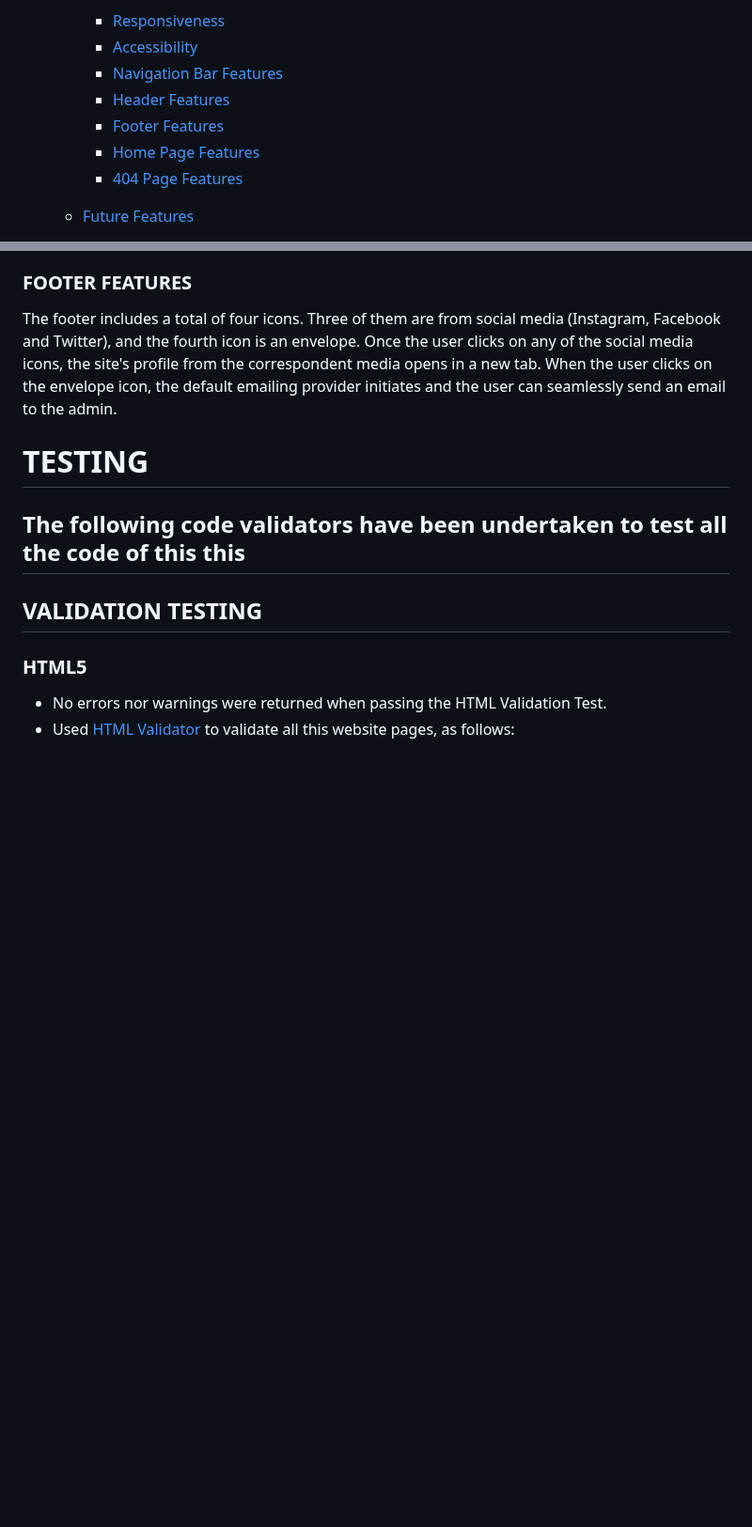
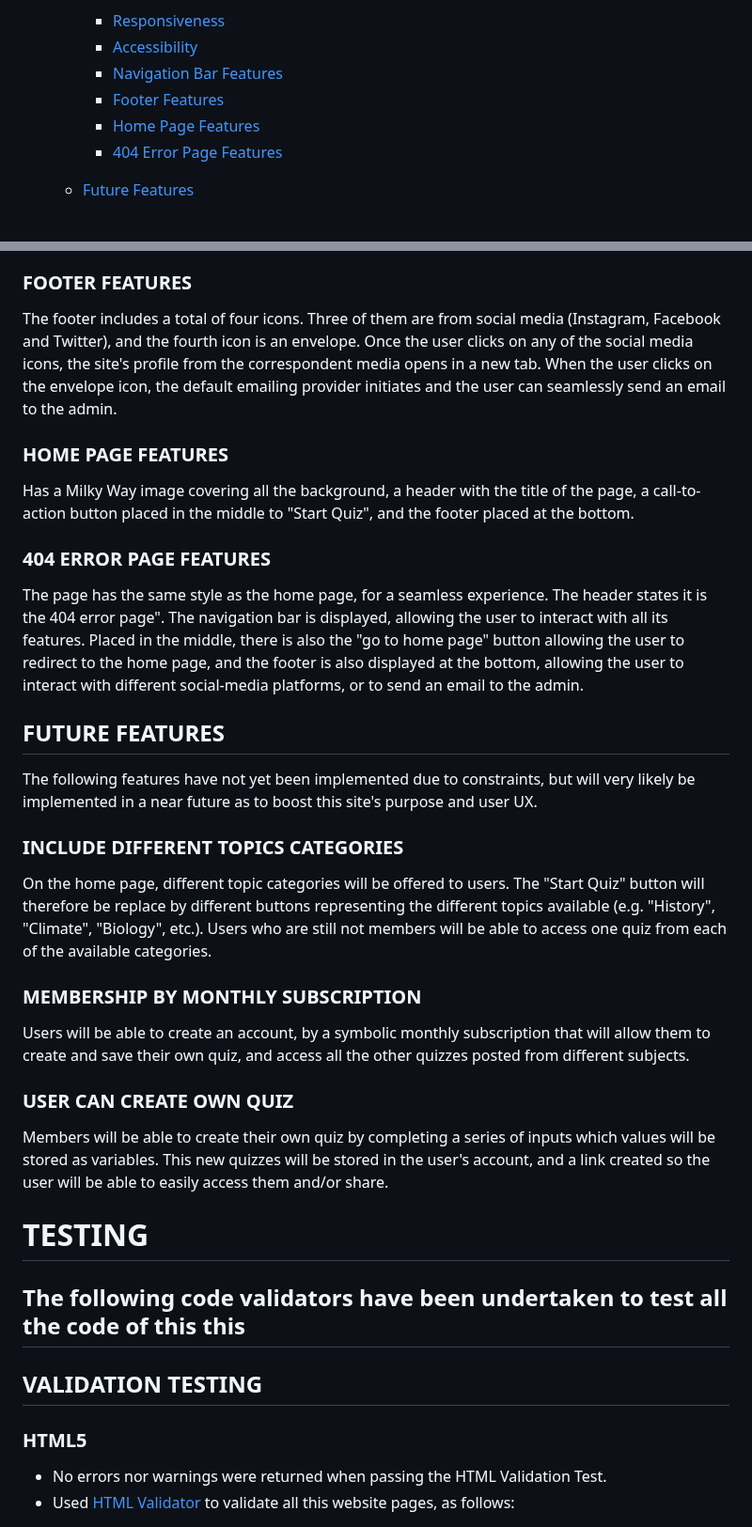
Before and after one commit to Ethra8/history-quiz, a Markdown page: README.md, 2 parts joined by grey strips. Shown at 94% size. Rendered like a GitHub page; blank space fills up the shorter version.

Commit message:
Update future features

```diff
--- a/README.md
+++ b/README.md
@@ -96,10 +96,9 @@ EDNA TORRES MUNILL
     - [Responsiveness](#responsiveness)
     - [Accessibility](#accessibility)
     - [Navigation Bar Features](#navigation-bar-features)
-    - [Header Features](#header-features)
     - [Footer Features](#footer-features)
     - [Home Page Features](#home-page-features)
-    - [404 Page Features](#404-error-page-features)
+    - [404 Error Page Features](#404-error-page-features)
 
   - [Future Features](#future-features)
     - [Add Different Quizzes](#add-different-quizzes)
@@ -395,6 +394,21 @@ Que quiz features 10 randomized questions, each with three optional answers. Qui
 
 ### FOOTER FEATURES
 The footer includes a total of four icons. Three of them are from social media (Instagram, Facebook and Twitter), and the fourth icon is an envelope. Once the user clicks on any of the social media icons, the site's profile from the correspondent media opens in a new tab. When the user clicks on the envelope icon, the default emailing provider initiates and the user can seamlessly send an email to the admin.
+
+### HOME PAGE FEATURES
+Has a Milky Way image covering all the background, a header with the title of the page, a call-to-action button placed in the middle to "Start Quiz", and the footer placed at the bottom.
+
+### 404 ERROR PAGE FEATURES
+The page has the same style as the home page, for a seamless experience. The header states it is the 404 error page". The navigation bar is displayed, allowing the user to interact with all its features. Placed in the middle, there is also the "go to home page" button allowing the user to redirect to the home page, and the footer is also displayed at the bottom, allowing the user to interact with different social-media platforms, or to send an email to the admin.
+
+## FUTURE FEATURES
+The following features have not yet been implemented due to constraints, but will very likely be implemented in a near future as to boost this site's purpose and user UX.
+### INCLUDE DIFFERENT TOPICS CATEGORIES
+On the home page, different topic categories will be offered to users. The "Start Quiz" button will therefore be replace by different buttons representing the different topics available (e.g. "History", "Climate", "Biology", etc.). Users who are still not members will be able to access one quiz from each of the available categories.
+### MEMBERSHIP BY MONTHLY SUBSCRIPTION
+Users will be able to create an account, by a symbolic monthly subscription that will allow them to create and save their own quiz, and access all the other quizzes posted from different subjects.
+### USER CAN CREATE OWN QUIZ
+Members will be able to create their own quiz by completing a series of inputs which values will be stored as variables. This new quizzes will be stored in the user's account, and a link created so the user will be able to easily access them and/or share.
 
 # TESTING
 The following code validators have been undertaken to test all the code of this this
```
Also changed, not shown: other parts of README.md (+1 -1 lines).
